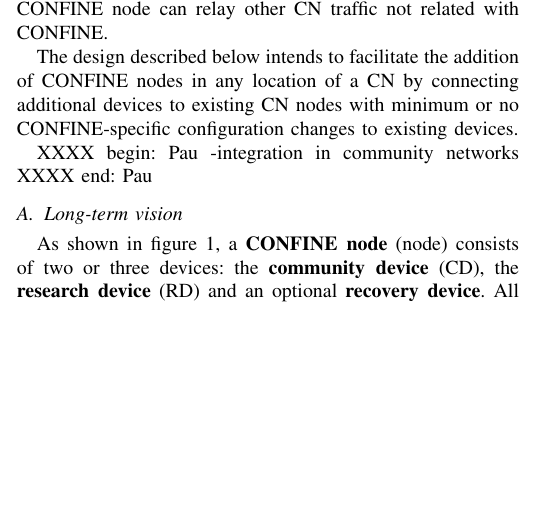
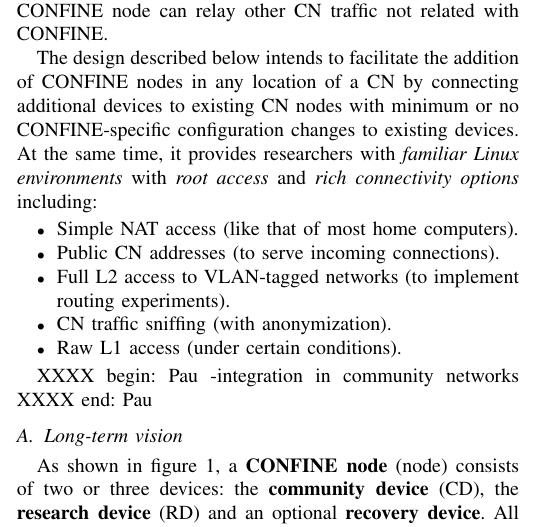
Before and after one commit to xavileon/confine-cnbub, a LaTeX paper (confine-cnbub.tex): part of one column of page 3 of 6 before the commit and part of one column of page 3 of 7 after it, cut so that both start at the same text, the shorter picture padded with empty space. Compiled offline with pdfLaTeX.

Commit message:
List provided features in node architecture intro.

```diff
--- a/confine-cnbub.tex
+++ b/confine-cnbub.tex
@@ -379,6 +379,18 @@ a CONFINE node can relay other CN traffic not related with CONFINE.
 The design described below intends to facilitate the addition of CONFINE nodes
 in any location of a CN by connecting additional devices to existing CN nodes
 with minimum or no CONFINE-specific configuration changes to existing devices.
+At the same time, it provides researchers with \emph{familiar Linux
+  environments} with \emph{root access} and \emph{rich connectivity options}
+including:
+
+\begin{itemize}
+\item Simple NAT access (like that of most home computers).
+\item Public CN addresses (to serve incoming connections).
+\item Full L2 access to VLAN-tagged networks (to implement routing
+  experiments).
+\item CN traffic sniffing (with anonymization).
+\item Raw L1 access (under certain conditions).
+\end{itemize}
 
 XXXX begin: Pau
 -integration in community networks
```
